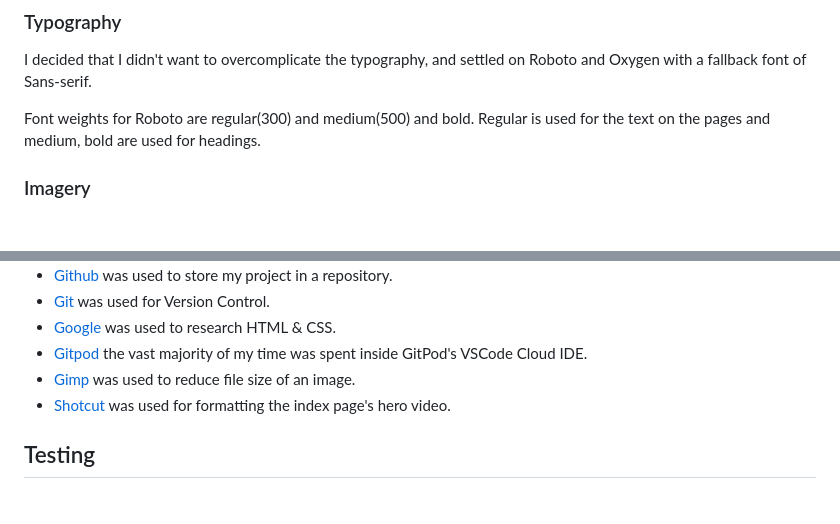
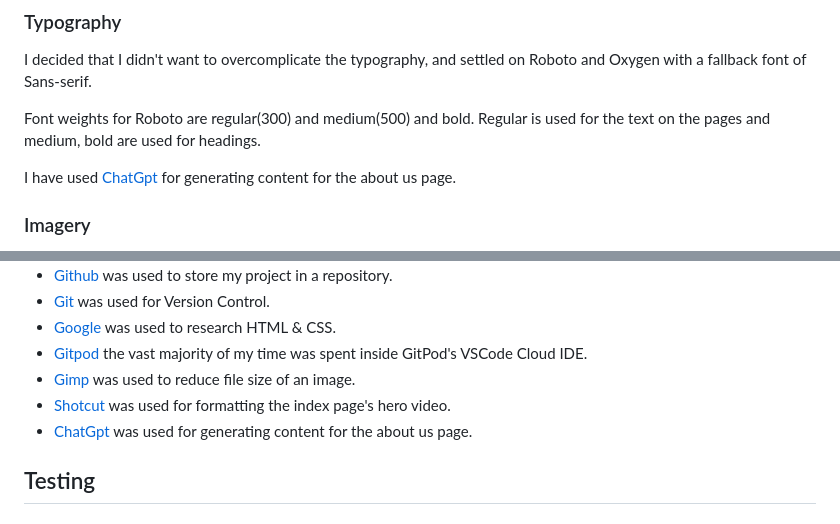
Before and after one commit to Nmyhi/burnandbeyond, a Markdown page: README.md, 2 parts joined by grey strips. GitHub-like rendering; blank space fills up the shorter version.

```diff
--- a/README.md
+++ b/README.md
@@ -127,6 +127,8 @@ I decided that I didn't want to overcomplicate the typography, and settled on Ro
 
 Font weights for Roboto are regular(300) and medium(500) and bold. Regular is used for the text on the pages and medium, bold are used for headings.
 
+I have used [ChatGpt](https://openai.com/blog/chatgpt) for generating content for the about us page.
+
 ### Imagery
 
 Being a local lasercutting company I decided to use as many own images as possible, however I used few stock and AI generated photos as well.
@@ -246,6 +248,7 @@ Whilst coding the site I have ensured that the site is accesible for all. This i
 * [Gitpod](https:://www.gitpod.io "Gitpod Cloud IDE") the vast majority of my time was spent inside GitPod's VSCode Cloud IDE.
 * [Gimp](https://www.gimp.org/ "free photo editor") was used to reduce file size of an image.
 * [Shotcut](https://shotcut.org/download/ "free, open source video editor software") was used for formatting the index page's hero video.
+* [ChatGpt](https://openai.com/blog/chatgpt "free text generator AI") was used for generating content for the about us page.
 
 ## Testing
 
```
Also changed, not shown: assets/images/engravedwallets.jpg (added), assets/images/leafcoaster.jpg (deleted), assets/images/sithlord.jpg (added), assets/images/valentinesdaygifts.jpg (deleted), 2 other files.
